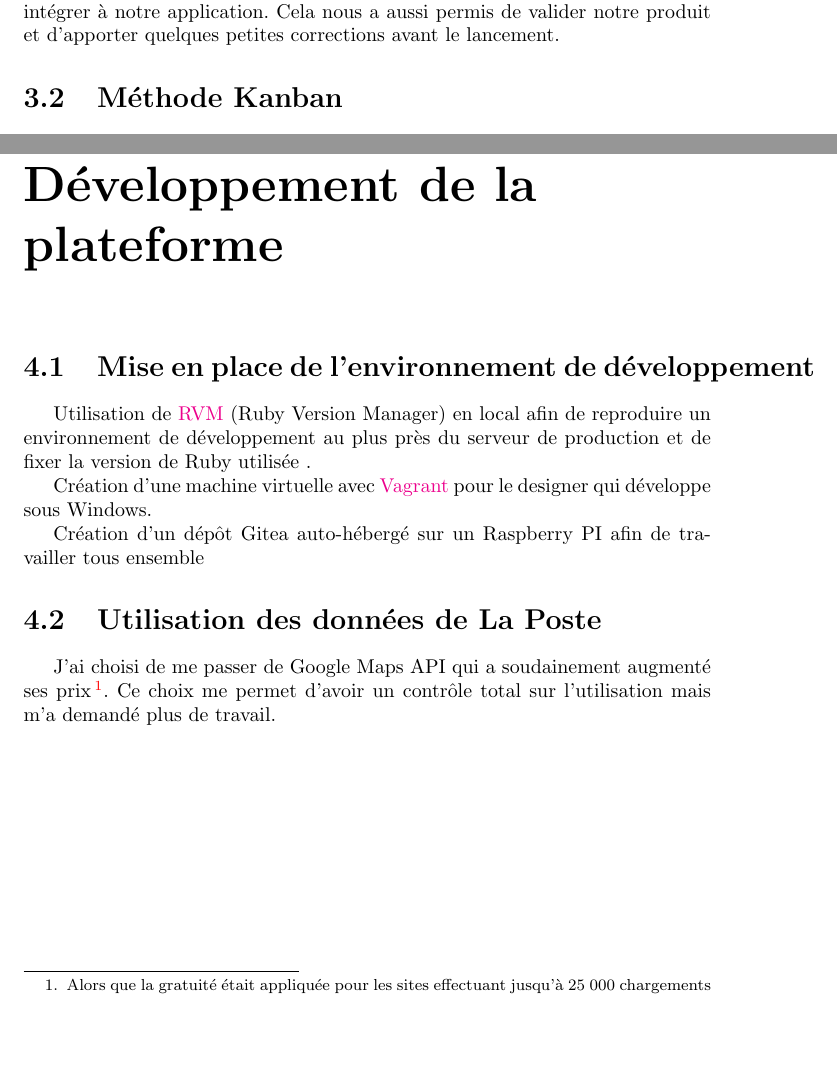
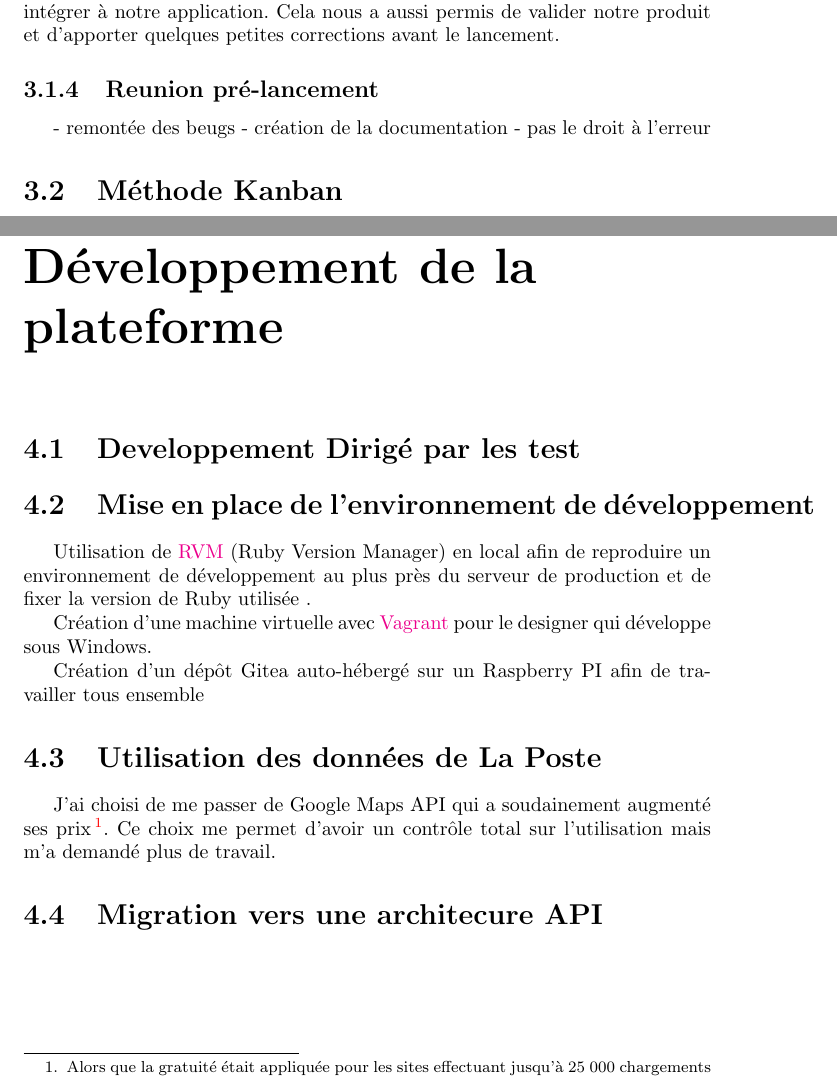
Before and after one commit to madeindjs/it-akademy-report, a LaTeX thesis (dossier_validation.tex): two parts of pages 14 and 18 of 37, joined at a grey line, cut so that both start at the same text, the shorter picture padded with empty space. Compiled offline with pdfLaTeX.

Commit message:
Add todos

```diff
--- a/dossier_validation.tex
+++ b/dossier_validation.tex
@@ -269,6 +267,16 @@
 
       L'huissier avait participé en tant que bêta testeur pour un de nos concurrent le plus aboutit. Cela a permit de collecter les retours qu'il avait eu et de les intégrer à notre application. Cela nous a aussi permis de valider notre produit et d'apporter quelques petites corrections avant le lancement.
 
+    \subsection{Reunion pré-lancement}
+
+      - remontée des beugs
+      - création de la documentation
+      - pas le droit à l'erreur
+
+      %TODO
+
+
+
   \section{Méthode Kanban}
 
     La méthode Kanban est méthode agile très utilisée dans le monde informatique. Cela permet de mettre en place une gestion du projet sous forme de tickets. Cela permet de visualiser le flux de travail, de limiter le nombre de tâches en cours et de prioriser les tâches.
@@ -368,6 +376,10 @@
 
 \chapter{Développement de la plateforme}
 
+  \section{Developpement Dirigé par les test}
+
+    %TODO
+
   \section{Mise en place de l'environnement de développement}
 
     Utilisation de \href{https://rvm.io}{RVM} (Ruby Version Manager) en local afin de reproduire un environnement de développement au plus près du serveur de production et de fixer la version de Ruby utilisée .
@@ -379,6 +391,10 @@
   \section{Utilisation des données de La Poste}
 
     J'ai choisi  de me passer de Google Maps API qui a soudainement augmenté ses prix\footnote{Alors que la gratuité était appliquée pour les sites effectuant jusqu'à 25 000 chargements de cartes par jour, Google à augmenté ses prix. Actuellement il faut presque 200 euros 28 000 chargements de cartes par mois.}. Ce choix me permet d'avoir un contrôle total sur l'utilisation mais m'a demandé plus de travail.
+
+  \section{Migration vers une architecure API}
+
+    %TODO
 
 \chapter{Mise en place de l’environnement de production}
 
```
Also changed, not shown: img/presure.png (added), dossier_validation.tex (2 more changed lines).
